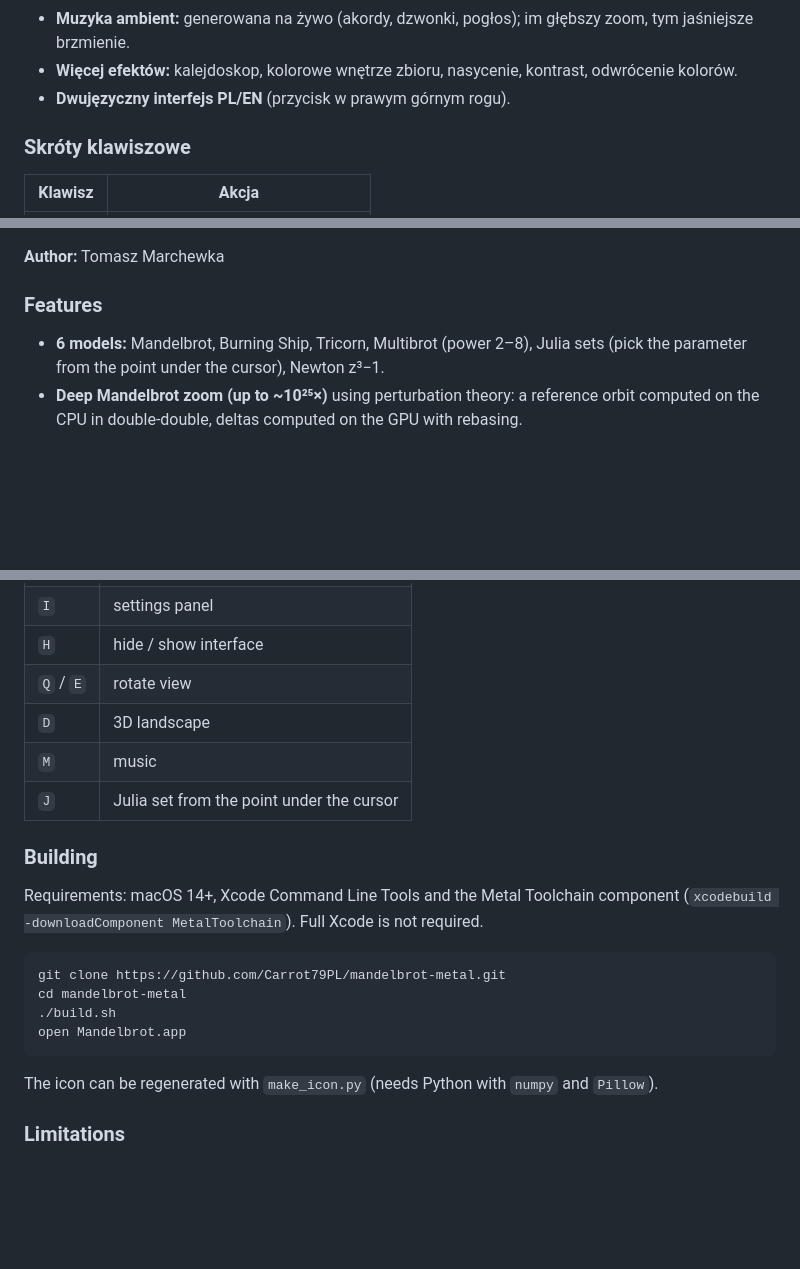
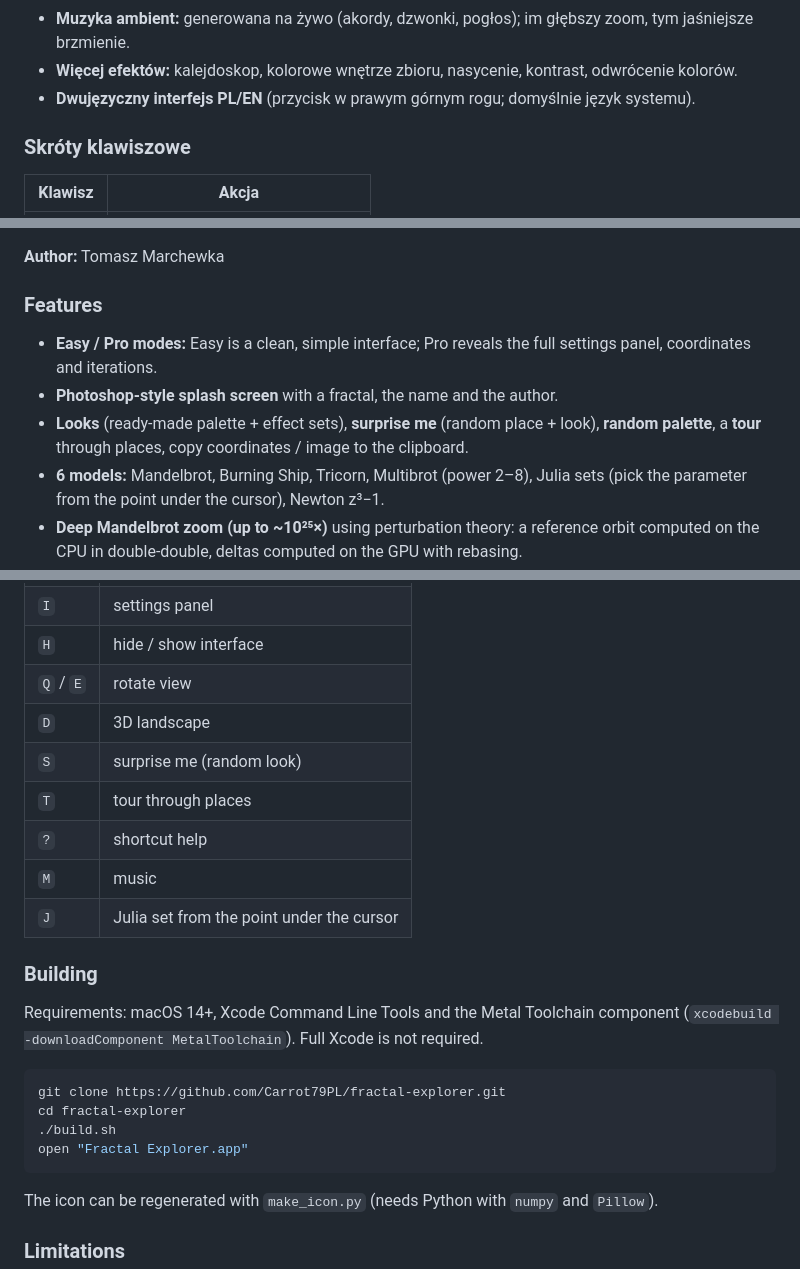
Before and after one commit to Carrot79PL/fractal-explorer, a Markdown page: README.md, 3 parts joined by grey strips. Drawn GitHub-style; blank space fills up the shorter version.

````diff
--- a/README.md
+++ b/README.md
@@ -28,7 +33,7 @@ Natywna aplikacja na macOS do eksploracji fraktali w czasie rzeczywistym, napisa
 - **Krajobraz 3D:** fraktal jako oświetlony teren sięgający horyzontu (lustrzane kafelki, mgła, niebo), regulowane nachylenie i wysokość; działa z obrotem i zoomem.
 - **Muzyka ambient:** generowana na żywo (akordy, dzwonki, pogłos); im głębszy zoom, tym jaśniejsze brzmienie.
 - **Więcej efektów:** kalejdoskop, kolorowe wnętrze zbioru, nasycenie, kontrast, odwrócenie kolorów.
-- **Dwujęzyczny interfejs PL/EN** (przycisk w prawym górnym rogu).
+- **Dwujęzyczny interfejs PL/EN** (przycisk w prawym górnym rogu; domyślnie język systemu).
 
 ### Skróty klawiszowe
 
@@ -75,6 +83,9 @@ A native macOS app for real-time fractal exploration, written in **Swift + Swift
 
 ### Features
 
+- **Easy / Pro modes:** Easy is a clean, simple interface; Pro reveals the full settings panel, coordinates and iterations.
+- **Photoshop-style splash screen** with a fractal, the name and the author.
+- **Looks** (ready-made palette + effect sets), **surprise me** (random place + look), **random palette**, a **tour** through places, copy coordinates / image to the clipboard.
 - **6 models:** Mandelbrot, Burning Ship, Tricorn, Multibrot (power 2–8), Julia sets (pick the parameter from the point under the cursor), Newton z³−1.
 - **Deep Mandelbrot zoom (up to ~10²⁵×)** using perturbation theory: a reference orbit computed on the CPU in double-double, deltas computed on the GPU with rebasing.
 - **Smooth, band-free coloring** (smooth iteration count, dithering), 9 palettes (including a custom one), 3 color modes (iterations / angle / orbit trap), smooth palette cross-fades, color cycling.
@@ -100,6 +111,9 @@ A native macOS app for real-time fractal exploration, written in **Swift + Swift
 | `H` | hide / show interface |
 | `Q` / `E` | rotate view |
 | `D` | 3D landscape |
+| `S` | surprise me (random look) |
+| `T` | tour through places |
+| `?` | shortcut help |
 | `M` | music |
 | `J` | Julia set from the point under the cursor |
 
@@ -108,10 +122,10 @@ A native macOS app for real-time fractal exploration, written in **Swift + Swift
 Requirements: macOS 14+, Xcode Command Line Tools and the Metal Toolchain component (`xcodebuild -downloadComponent MetalToolchain`). Full Xcode is not required.
 
 ```bash
-git clone https://github.com/Carrot79PL/mandelbrot-metal.git
-cd mandelbrot-metal
+git clone https://github.com/Carrot79PL/fractal-explorer.git
+cd fractal-explorer
 ./build.sh
-open Mandelbrot.app
+open "Fractal Explorer.app"
 ```
 
 The icon can be regenerated with `make_icon.py` (needs Python with `numpy` and `Pillow`).
````
Also changed, not shown: other parts of README.md (+14 -6 lines), Assets/splash.jpg (added), docs/ui-pro.jpg (added), 10 other files.
